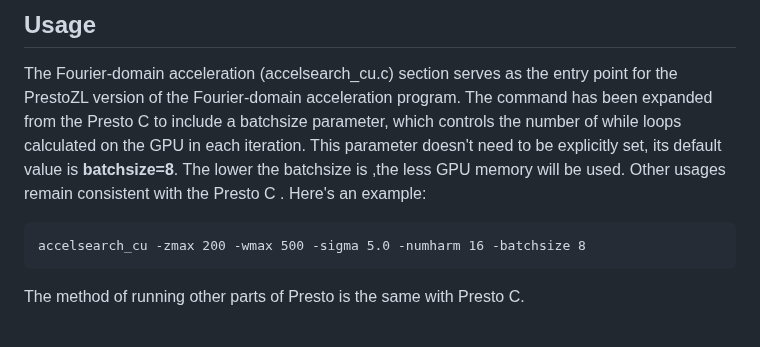
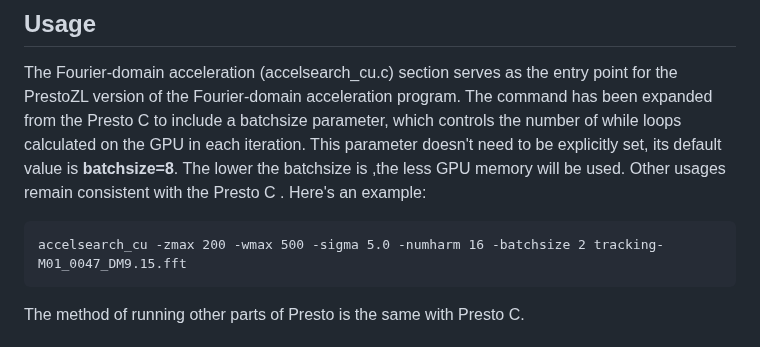
Before and after one commit to zhejianglab/PrestoZL, a Markdown page: README.md, the part around the change. Rendered like a GitHub page.

````diff
--- a/README.md
+++ b/README.md
@@ -50,7 +50,7 @@ Ensure you have Docker installed on your system. You can follow the instructions
 ## Usage
 The Fourier-domain acceleration (accelsearch_cu.c) section serves as the entry point for the PrestoZL version of the Fourier-domain acceleration program. The command has been expanded from the Presto C to include a batchsize parameter, which controls the number of while loops calculated on the GPU in each iteration. This parameter doesn't need to be explicitly set, its default value is **batchsize=8**. The lower the batchsize is ,the less GPU memory will be used. Other usages remain consistent with the Presto C . Here's an example:
 ```
-accelsearch_cu -zmax 200 -wmax 500 -sigma 5.0 -numharm 16 -batchsize 8
+accelsearch_cu -zmax 200 -wmax 500 -sigma 5.0 -numharm 16 -batchsize 2 tracking-M01_0047_DM9.15.fft
 ```
 The method of running other parts of Presto is the same with Presto C.
 
````
